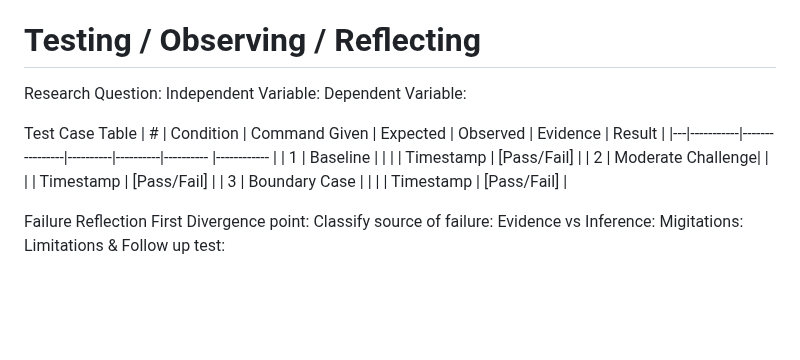
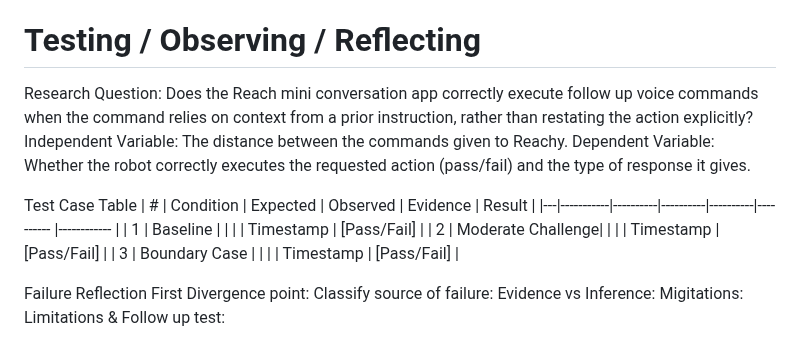
Before and after one commit to wiamsalih/lab1, a Markdown page: README.md, the part around the change. GitHub-like rendering; blank space fills up the shorter version.

Commit message:
Revise testing section in README.md
Updated research question and testing parameters in README.

```diff
--- a/README.md
+++ b/README.md
@@ -112,16 +112,16 @@ This combination balances the movement range, speed, and overall timing so that
 - Combined motion effects: The interaction of yaw, roll, and antenna movements may produce more momentum or vibration together than when tested individually.
 
 # Testing / Observing / Reflecting
-Research Question:
-Independent Variable:
-Dependent Variable:
+Research Question: Does the Reach mini conversation app correctly execute follow up voice commands when the command relies on context from a prior instruction, rather than restating the action explicitly?
+Independent Variable: The distance between the commands given to Reachy.
+Dependent Variable: Whether the robot correctly executes the requested action (pass/fail) and the type of response it gives.
 
 Test Case Table
-| # | Condition | Command Given | Expected | Observed | Evidence   |   Result   |
-|---|-----------|----------------|----------|----------|---------- |------------ |
-| 1 | Baseline |                 |          |          | Timestamp | [Pass/Fail] |
-| 2 | Moderate Challenge|        |          |          | Timestamp | [Pass/Fail] |
-| 3 | Boundary Case |            |          |          | Timestamp | [Pass/Fail] |
+| # | Condition | Expected | Observed | Evidence   |         Result        |
+|---|-----------|----------|----------|----------|---------- |------------ |
+| 1 | Baseline |           |          |          | Timestamp | [Pass/Fail] |
+| 2 | Moderate Challenge|  |          |          | Timestamp | [Pass/Fail] |
+| 3 | Boundary Case |      |          |          | Timestamp | [Pass/Fail] |
 
 Failure Reflection
 First Divergence point:
```
